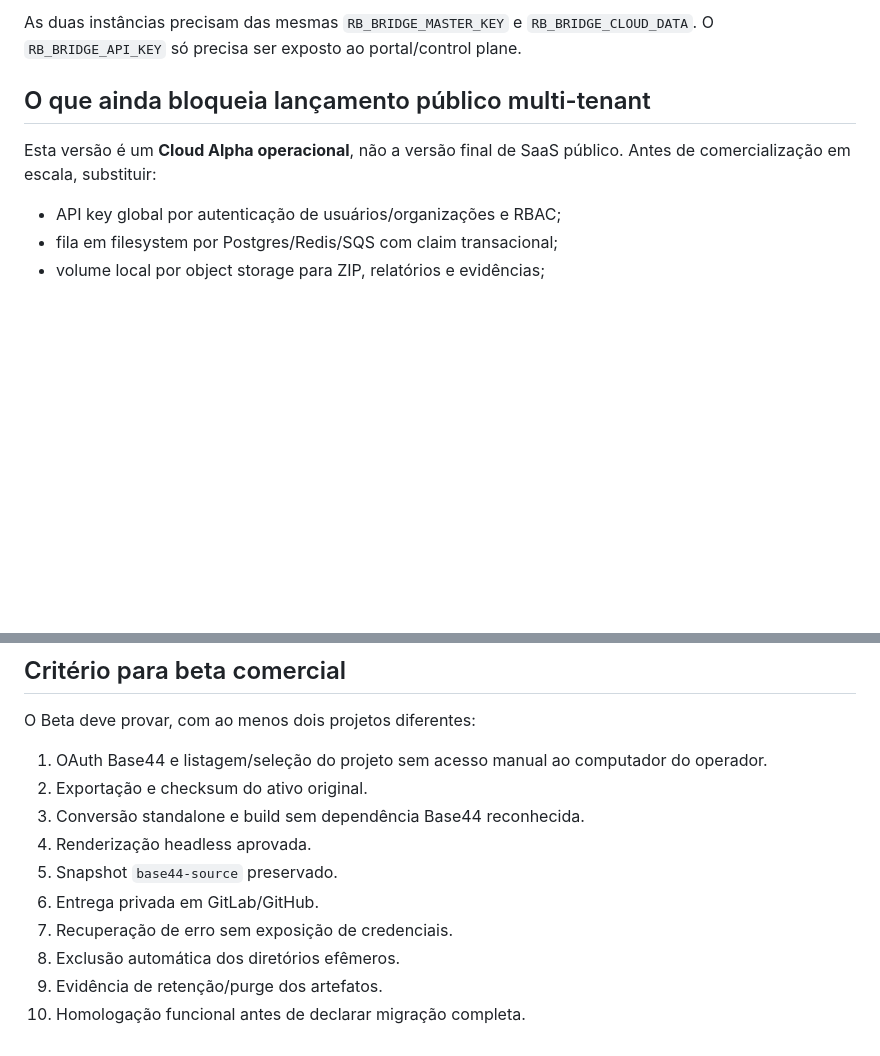
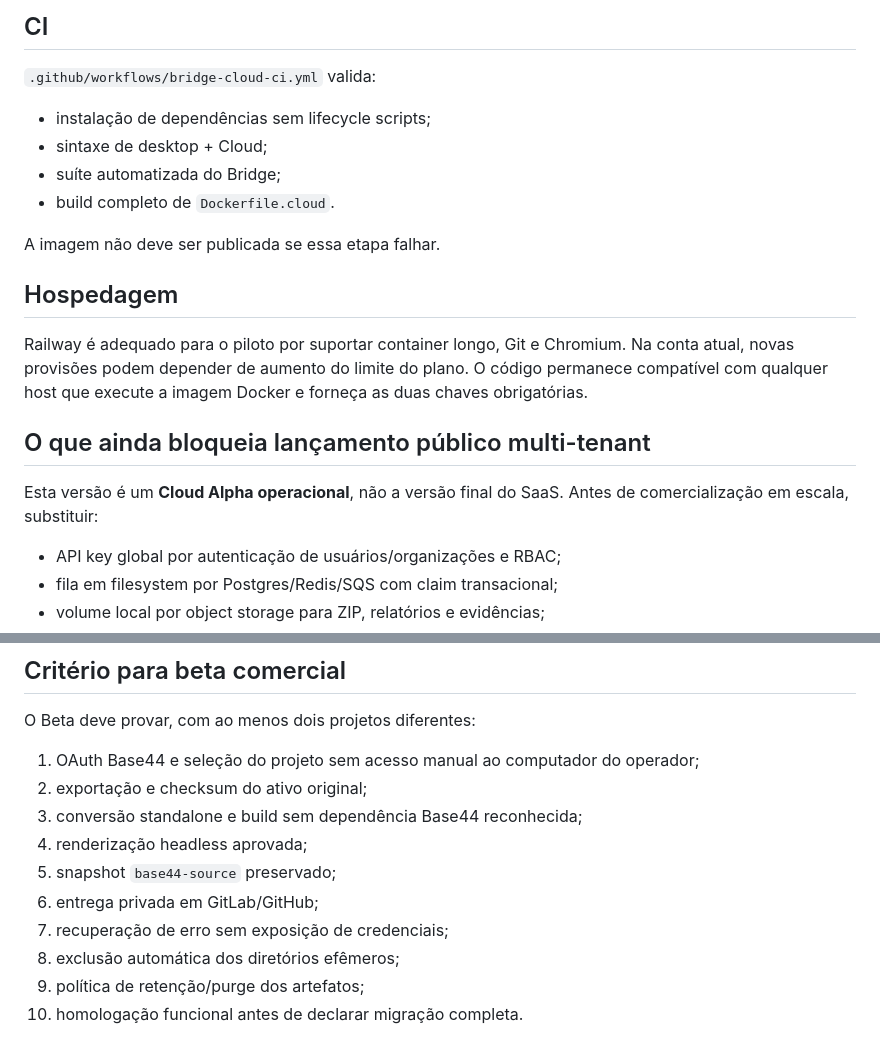
Before and after one commit to rennanbrasileiro/rb-project-bridge, a Markdown page: docs/BRIDGE_CLOUD.md, 2 parts joined by grey strips. GitHub-like rendering; blank space fills up the shorter version.

```diff
--- a/docs/BRIDGE_CLOUD.md
+++ b/docs/BRIDGE_CLOUD.md
@@ -119,9 +130,22 @@ O Alpha pode ser colocado em dois serviços a partir da mesma imagem:
 
-As duas instâncias precisam das mesmas `RB_BRIDGE_MASTER_KEY` e `RB_BRIDGE_CLOUD_DATA`. O `RB_BRIDGE_API_KEY` só precisa ser exposto ao portal/control plane.
+## CI
+
+`.github/workflows/bridge-cloud-ci.yml` valida:
+
+- instalação de dependências sem lifecycle scripts;
+- sintaxe de desktop + Cloud;
+- suíte automatizada do Bridge;
+- build completo de `Dockerfile.cloud`.
+
+A imagem não deve ser publicada se essa etapa falhar.
+
+## Hospedagem
+
+Railway é adequado para o piloto por suportar container longo, Git e Chromium. Na conta atual, novas provisões podem depender de aumento do limite do plano. O código permanece compatível com qualquer host que execute a imagem Docker e forneça as duas chaves obrigatórias.
 
 ## O que ainda bloqueia lançamento público multi-tenant
 
-Esta versão é um **Cloud Alpha operacional**, não a versão final de SaaS público. Antes de comercialização em escala, substituir:
+Esta versão é um **Cloud Alpha operacional**, não a versão final do SaaS. Antes de comercialização em escala, substituir:
 
 - API key global por autenticação de usuários/organizações e RBAC;
 - fila em filesystem por Postgres/Redis/SQS com claim transacional;
@@ -137,13 +161,13 @@ Esta versão é um **Cloud Alpha operacional**, não a versão final de SaaS pú
 
 O Beta deve provar, com ao menos dois projetos diferentes:
 
-1. OAuth Base44 e listagem/seleção do projeto sem acesso manual ao computador do operador.
-2. Exportação e checksum do ativo original.
-3. Conversão standalone e build sem dependência Base44 reconhecida.
-4. Renderização headless aprovada.
-5. Snapshot `base44-source` preservado.
-6. Entrega privada em GitLab/GitHub.
-7. Recuperação de erro sem exposição de credenciais.
-8. Exclusão automática dos diretórios efêmeros.
-9. Evidência de retenção/purge dos artefatos.
-10. Homologação funcional antes de declarar migração completa.
+1. OAuth Base44 e seleção do projeto sem acesso manual ao computador do operador;
+2. exportação e checksum do ativo original;
+3. conversão standalone e build sem dependência Base44 reconhecida;
+4. renderização headless aprovada;
+5. snapshot `base44-source` preservado;
+6. entrega privada em GitLab/GitHub;
+7. recuperação de erro sem exposição de credenciais;
+8. exclusão automática dos diretórios efêmeros;
+9. política de retenção/purge dos artefatos;
+10. homologação funcional antes de declarar migração completa.
```
Also changed, not shown: other parts of docs/BRIDGE_CLOUD.md (+61 -50 lines).
